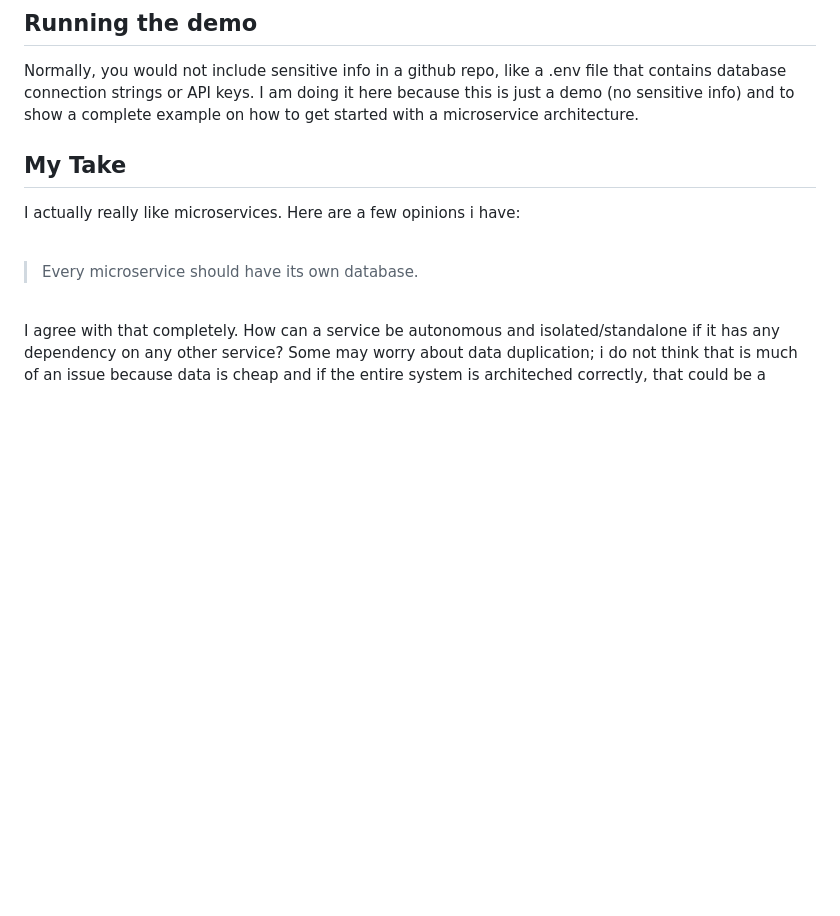
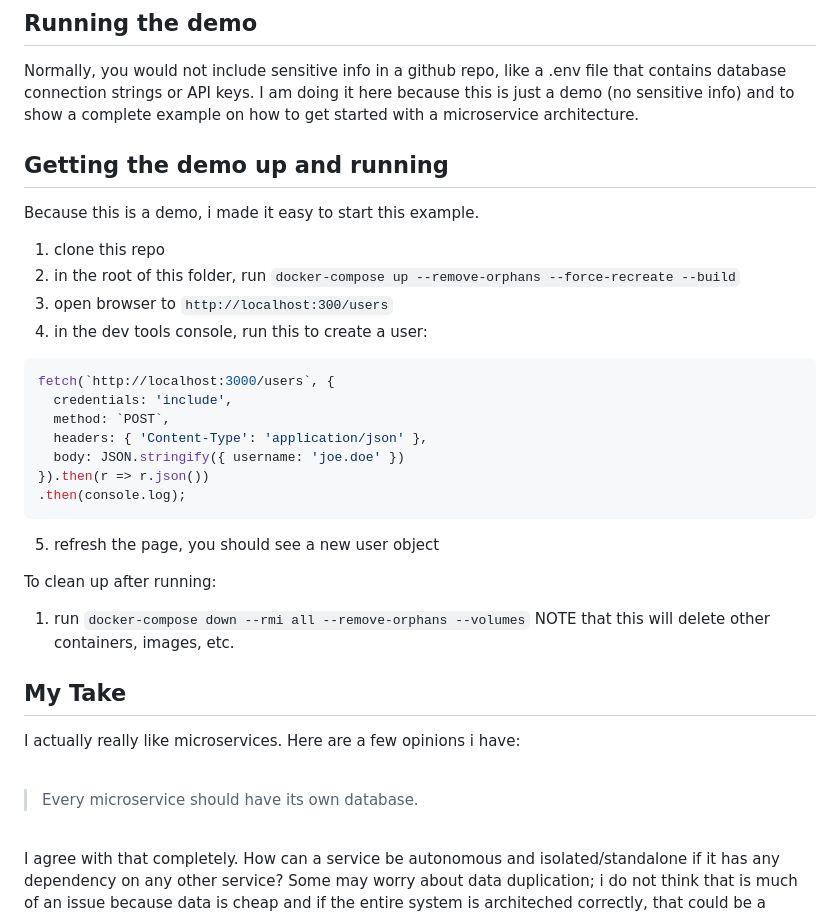
Before and after one commit to ryanwaite28/microservices-demo, a Markdown page: README.md, the part around the change. Rendered like a GitHub page; blank space fills up the shorter version.

````diff
--- a/README.md
+++ b/README.md
@@ -48,13 +48,35 @@ By designing an application architecture with docker, it makes it almost trivial
 Normally, you would not include sensitive info in a github repo, like a .env file that contains database connection strings or API keys. I am doing it here because this is just a demo (no sensitive info) and to show a complete example on how to get started with a microservice architecture.
 
 
+
+## Getting the demo up and running
+
+Because this is a demo, i made it easy to start this example.
+1. clone this repo
+2. in the root of this folder, run `docker-compose up --remove-orphans --force-recreate --build`
+3. open browser to `http://localhost:300/users`
+4. in the dev tools console, run this to create a user:
+```typescript
+fetch(`http://localhost:3000/users`, {
+  credentials: 'include',
+  method: `POST`,
+  headers: { 'Content-Type': 'application/json' },
+  body: JSON.stringify({ username: 'joe.doe' })
+}).then(r => r.json())
+.then(console.log);
+```
+5. refresh the page, you should see a new user object
+
+To clean up after running:
+1. run `docker-compose down --rmi all --remove-orphans --volumes` NOTE that this will delete other containers, images, etc.
+
 ## My Take
 
 I actually really like microservices. Here are a few opinions i have:
 
 <br/>
 <blockquote>
-Every microservice should have its own database.
+  Every microservice should have its own database.
 </blockquote>
 <br/>
 
````
